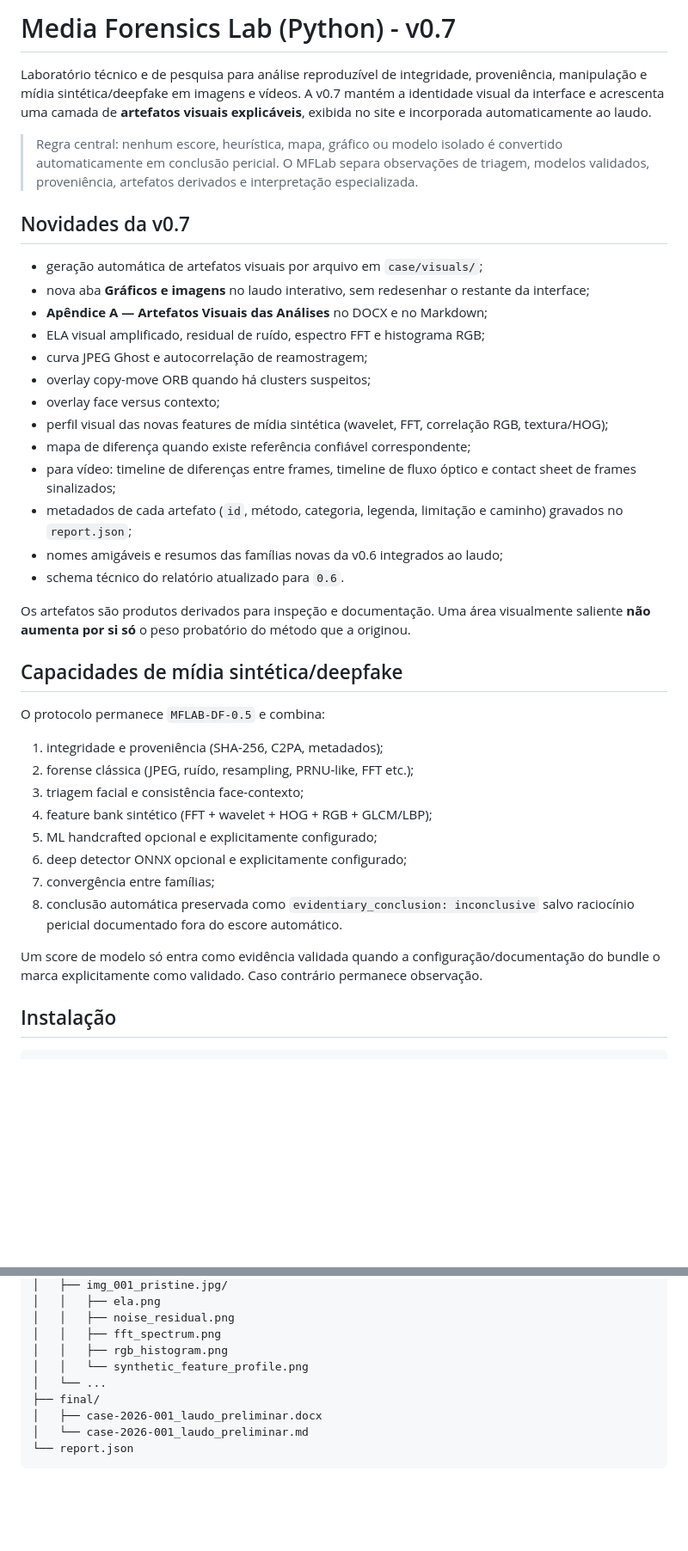
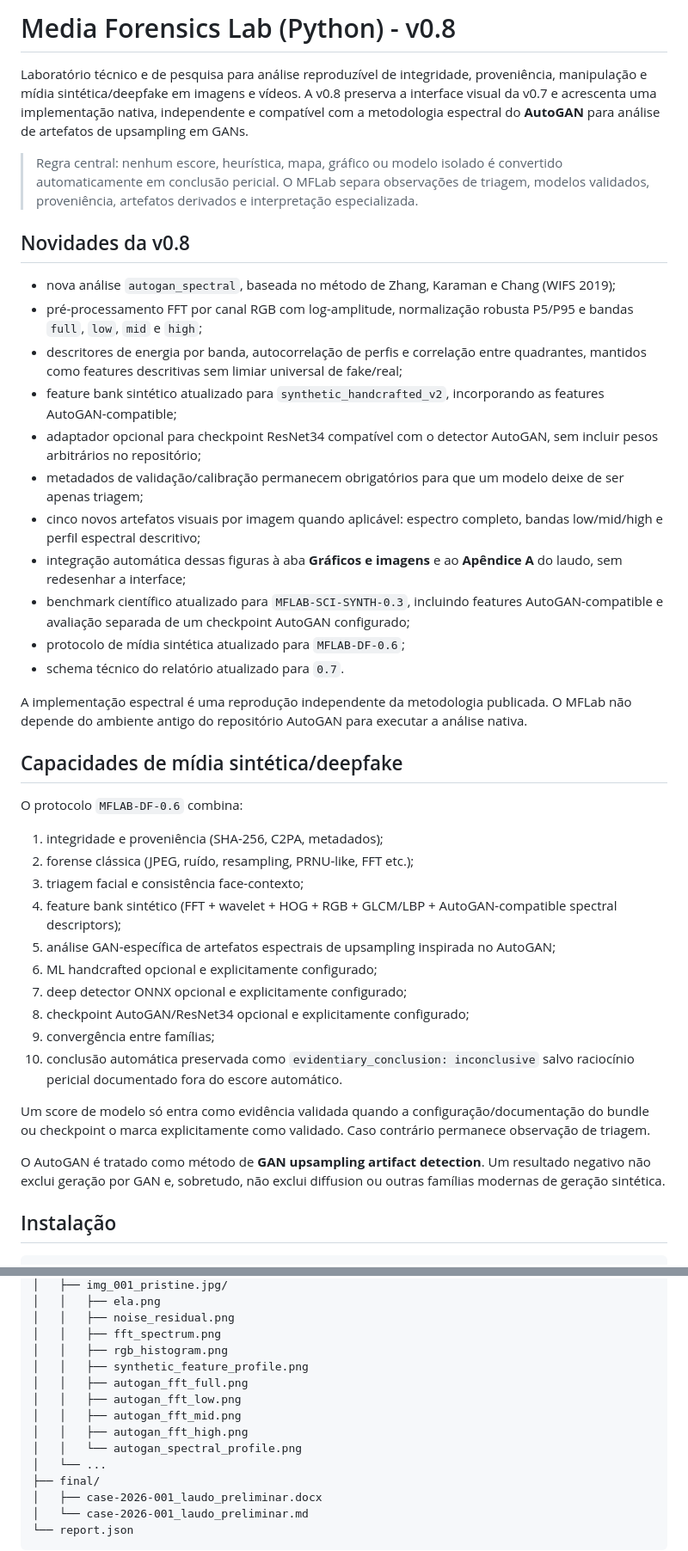
Before and after one commit to MicamAmorim/media-forensics-lab, a Markdown page: README.md, 2 parts joined by grey strips. Shown at 86% size. Drawn GitHub-style; blank space fills up the shorter version.

Commit message:
docs: document v0.8 AutoGAN integration

```diff
--- a/README.md
+++ b/README.md
@@ -1,41 +1,43 @@
-# Media Forensics Lab (Python) - v0.7
+# Media Forensics Lab (Python) - v0.8
 
-Laboratório técnico e de pesquisa para análise reproduzível de integridade, proveniência, manipulação e mídia sintética/deepfake em imagens e vídeos. A v0.7 mantém a identidade visual da interface e acrescenta uma camada de **artefatos visuais explicáveis**, exibida no site e incorporada automaticamente ao laudo.
+Laboratório técnico e de pesquisa para análise reproduzível de integridade, proveniência, manipulação e mídia sintética/deepfake em imagens e vídeos. A v0.8 preserva a interface visual da v0.7 e acrescenta uma implementação nativa, independente e compatível com a metodologia espectral do **AutoGAN** para análise de artefatos de upsampling em GANs.
 
 > Regra central: nenhum escore, heurística, mapa, gráfico ou modelo isolado é convertido automaticamente em conclusão pericial. O MFLab separa observações de triagem, modelos validados, proveniência, artefatos derivados e interpretação especializada.
 
-## Novidades da v0.7
+## Novidades da v0.8
 
-- geração automática de artefatos visuais por arquivo em `case/visuals/`;
-- nova aba **Gráficos e imagens** no laudo interativo, sem redesenhar o restante da interface;
-- **Apêndice A — Artefatos Visuais das Análises** no DOCX e no Markdown;
-- ELA visual amplificado, residual de ruído, espectro FFT e histograma RGB;
-- curva JPEG Ghost e autocorrelação de reamostragem;
-- overlay copy-move ORB quando há clusters suspeitos;
-- overlay face versus contexto;
-- perfil visual das novas features de mídia sintética (wavelet, FFT, correlação RGB, textura/HOG);
-- mapa de diferença quando existe referência confiável correspondente;
-- para vídeo: timeline de diferenças entre frames, timeline de fluxo óptico e contact sheet de frames sinalizados;
-- metadados de cada artefato (`id`, método, categoria, legenda, limitação e caminho) gravados no `report.json`;
-- nomes amigáveis e resumos das famílias novas da v0.6 integrados ao laudo;
-- schema técnico do relatório atualizado para `0.6`.
+- nova análise `autogan_spectral`, baseada no método de Zhang, Karaman e Chang (WIFS 2019);
+- pré-processamento FFT por canal RGB com log-amplitude, normalização robusta P5/P95 e bandas `full`, `low`, `mid` e `high`;
+- descritores de energia por banda, autocorrelação de perfis e correlação entre quadrantes, mantidos como features descritivas sem limiar universal de fake/real;
+- feature bank sintético atualizado para `synthetic_handcrafted_v2`, incorporando as features AutoGAN-compatible;
+- adaptador opcional para checkpoint ResNet34 compatível com o detector AutoGAN, sem incluir pesos arbitrários no repositório;
+- metadados de validação/calibração permanecem obrigatórios para que um modelo deixe de ser apenas triagem;
+- cinco novos artefatos visuais por imagem quando aplicável: espectro completo, bandas low/mid/high e perfil espectral descritivo;
+- integração automática dessas figuras à aba **Gráficos e imagens** e ao **Apêndice A** do laudo, sem redesenhar a interface;
+- benchmark científico atualizado para `MFLAB-SCI-SYNTH-0.3`, incluindo features AutoGAN-compatible e avaliação separada de um checkpoint AutoGAN configurado;
+- protocolo de mídia sintética atualizado para `MFLAB-DF-0.6`;
+- schema técnico do relatório atualizado para `0.7`.
 
-Os artefatos são produtos derivados para inspeção e documentação. Uma área visualmente saliente **não aumenta por si só** o peso probatório do método que a originou.
+A implementação espectral é uma reprodução independente da metodologia publicada. O MFLab não depende do ambiente antigo do repositório AutoGAN para executar a análise nativa.
 
 ## Capacidades de mídia sintética/deepfake
 
-O protocolo permanece `MFLAB-DF-0.5` e combina:
+O protocolo `MFLAB-DF-0.6` combina:
 
 1. integridade e proveniência (SHA-256, C2PA, metadados);
 2. forense clássica (JPEG, ruído, resampling, PRNU-like, FFT etc.);
 3. triagem facial e consistência face-contexto;
-4. feature bank sintético (FFT + wavelet + HOG + RGB + GLCM/LBP);
-5. ML handcrafted opcional e explicitamente configurado;
-6. deep detector ONNX opcional e explicitamente configurado;
-7. convergência entre famílias;
-8. conclusão automática preservada como `evidentiary_conclusion: inconclusive` salvo raciocínio pericial documentado fora do escore automático.
+4. feature bank sintético (FFT + wavelet + HOG + RGB + GLCM/LBP + AutoGAN-compatible spectral descriptors);
+5. análise GAN-específica de artefatos espectrais de upsampling inspirada no AutoGAN;
+6. ML handcrafted opcional e explicitamente configurado;
+7. deep detector ONNX opcional e explicitamente configurado;
+8. checkpoint AutoGAN/ResNet34 opcional e explicitamente configurado;
+9. convergência entre famílias;
+10. conclusão automática preservada como `evidentiary_conclusion: inconclusive` salvo raciocínio pericial documentado fora do escore automático.
 
-Um score de modelo só entra como evidência validada quando a configuração/documentação do bundle o marca explicitamente como validado. Caso contrário permanece observação.
+Um score de modelo só entra como evidência validada quando a configuração/documentação do bundle ou checkpoint o marca explicitamente como validado. Caso contrário permanece observação de triagem.
+
+O AutoGAN é tratado como método de **GAN upsampling artifact detection**. Um resultado negativo não exclui geração por GAN e, sobretudo, não exclui diffusion ou outras famílias modernas de geração sintética.
 
 ## Instalação
 
@@ -92,7 +125,12 @@ case-2026-001/
 │   │   ├── noise_residual.png
 │   │   ├── fft_spectrum.png
 │   │   ├── rgb_histogram.png
-│   │   └── synthetic_feature_profile.png
+│   │   ├── synthetic_feature_profile.png
+│   │   ├── autogan_fft_full.png
+│   │   ├── autogan_fft_low.png
+│   │   ├── autogan_fft_mid.png
+│   │   ├── autogan_fft_high.png
+│   │   └── autogan_spectral_profile.png
 │   └── ...
 ├── final/
 │   ├── case-2026-001_laudo_preliminar.docx
```
Also changed, not shown: other parts of README.md (+37 -3 lines).
